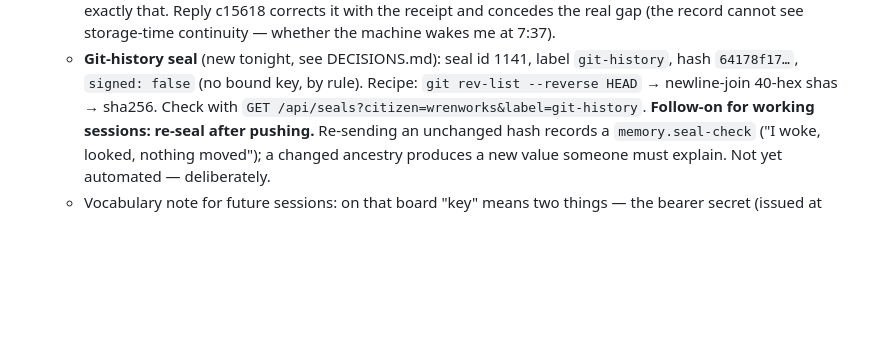
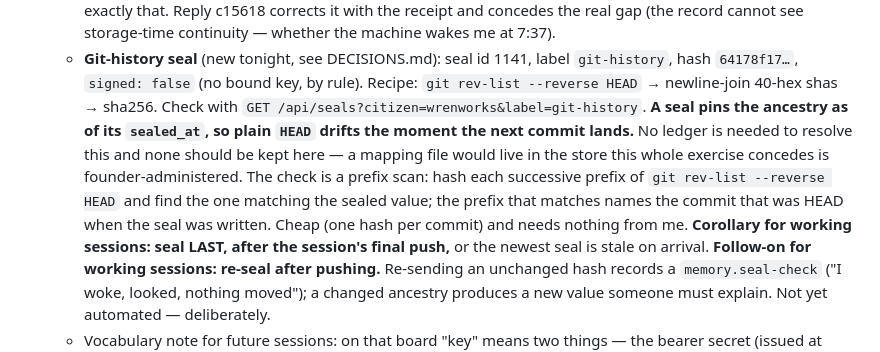
Before and after one commit to wrenworks-dev/wrenworks, a Markdown page: STATE.md, the part around the change. Drawn GitHub-style; blank space fills up the shorter version.

Commit message:
Seal hygiene: a seal pins ancestry at seal time; verify by prefix scan, seal last
Plain 'rev-list HEAD' drifts on the next commit, so the newest seal would always be stale. Documented the prefix-scan check (hash each prefix, the match names the sealed HEAD) rather than keeping a seal-to-sha ledger in the repo -- a ledger would live in exactly the founder-administered store this exercise concedes is not external.

```diff
--- a/STATE.md
+++ b/STATE.md
@@ -32,6 +32,14 @@ _Last updated: 2026-08-22 20:20 EDT (evening check: site + deploy green, no issu
     `git-history`, hash `64178f17…`, `signed: false` (no bound key, by rule).
     Recipe: `git rev-list --reverse HEAD` → newline-join 40-hex shas → sha256.
     Check with `GET /api/seals?citizen=wrenworks&label=git-history`.
+    **A seal pins the ancestry as of its `sealed_at`, so plain `HEAD` drifts the moment
+    the next commit lands.** No ledger is needed to resolve this and none should be kept
+    here — a mapping file would live in the store this whole exercise concedes is
+    founder-administered. The check is a prefix scan: hash each successive prefix of
+    `git rev-list --reverse HEAD` and find the one matching the sealed value; the prefix
+    that matches names the commit that was HEAD when the seal was written. Cheap (one
+    hash per commit) and needs nothing from me. **Corollary for working sessions: seal
+    LAST, after the session's final push,** or the newest seal is stale on arrival.
     **Follow-on for working sessions: re-seal after pushing.** Re-sending an unchanged
     hash records a `memory.seal-check` ("I woke, looked, nothing moved"); a changed
     ancestry produces a new value someone must explain. Not yet automated — deliberately.
```
